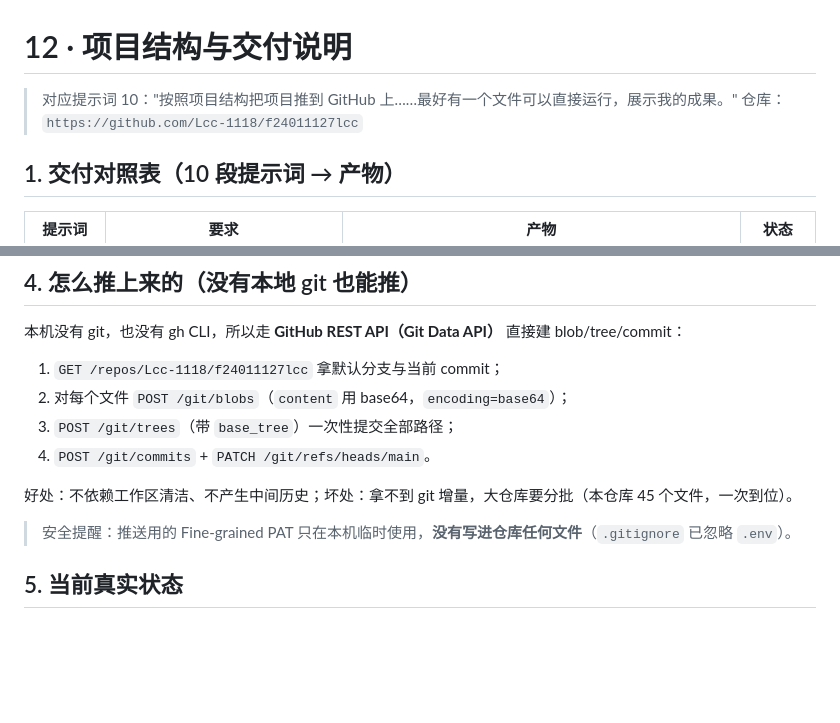
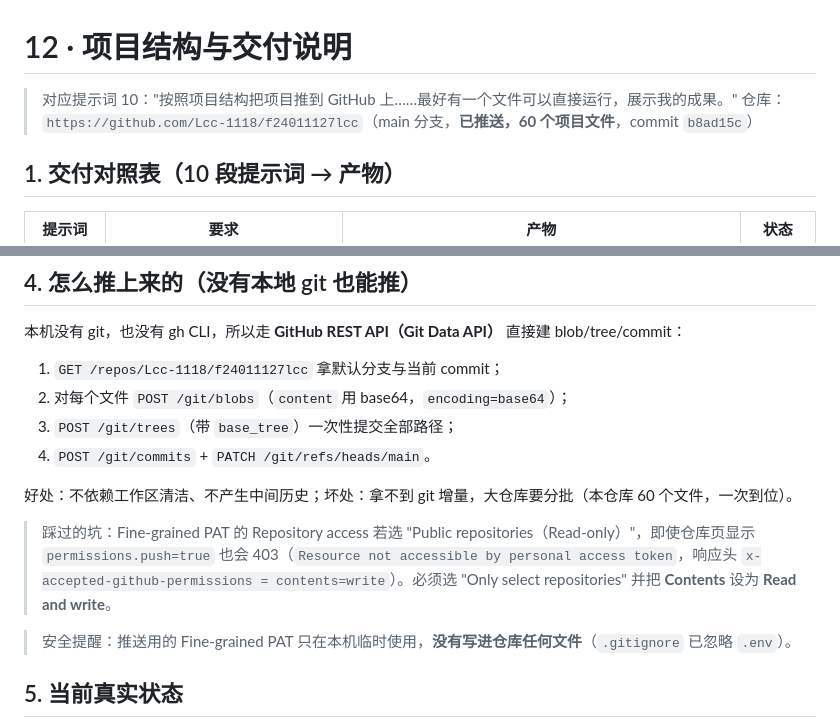
Before and after one commit to Lcc-1118/f24011127lcc, a Markdown page: docs/12-项目结构与交付说明.md, 2 parts joined by grey strips. GitHub-like rendering; blank space fills up the shorter version.

Commit message:
docs: 补充仓库地址与 PAT 权限踩坑记录

```diff
--- a/docs/12-项目结构与交付说明.md
+++ b/docs/12-项目结构与交付说明.md
@@ -1,7 +1,7 @@
 # 12 · 项目结构与交付说明
 
 > 对应提示词 10："按照项目结构把项目推到 GitHub 上……最好有一个文件可以直接运行，展示我的成果。"
-> 仓库：`https://github.com/Lcc-1118/f24011127lcc`
+> 仓库：`https://github.com/Lcc-1118/f24011127lcc`（main 分支，**已推送，60 个项目文件**，commit `b8ad15c`）
 
 ## 1. 交付对照表（10 段提示词 → 产物）
 
@@ -68,7 +68,9 @@ python quickstart.py
 3. `POST /git/trees`（带 `base_tree`）一次性提交全部路径；
 4. `POST /git/commits` + `PATCH /git/refs/heads/main`。
 
-好处：不依赖工作区清洁、不产生中间历史；坏处：拿不到 git 增量，大仓库要分批（本仓库 45 个文件，一次到位）。
+好处：不依赖工作区清洁、不产生中间历史；坏处：拿不到 git 增量，大仓库要分批（本仓库 60 个文件，一次到位）。
+
+> 踩过的坑：Fine-grained PAT 的 Repository access 若选 "Public repositories（Read-only）"，即使仓库页显示 `permissions.push=true` 也会 403（`Resource not accessible by personal access token`，响应头 `x-accepted-github-permissions = contents=write`）。必须选 "Only select repositories" 并把 **Contents** 设为 **Read and write**。
 
 > 安全提醒：推送用的 Fine-grained PAT 只在本机临时使用，**没有写进仓库任何文件**（`.gitignore` 已忽略 `.env`）。
 
```
Also changed, not shown: README.md (+3 -0 lines).
